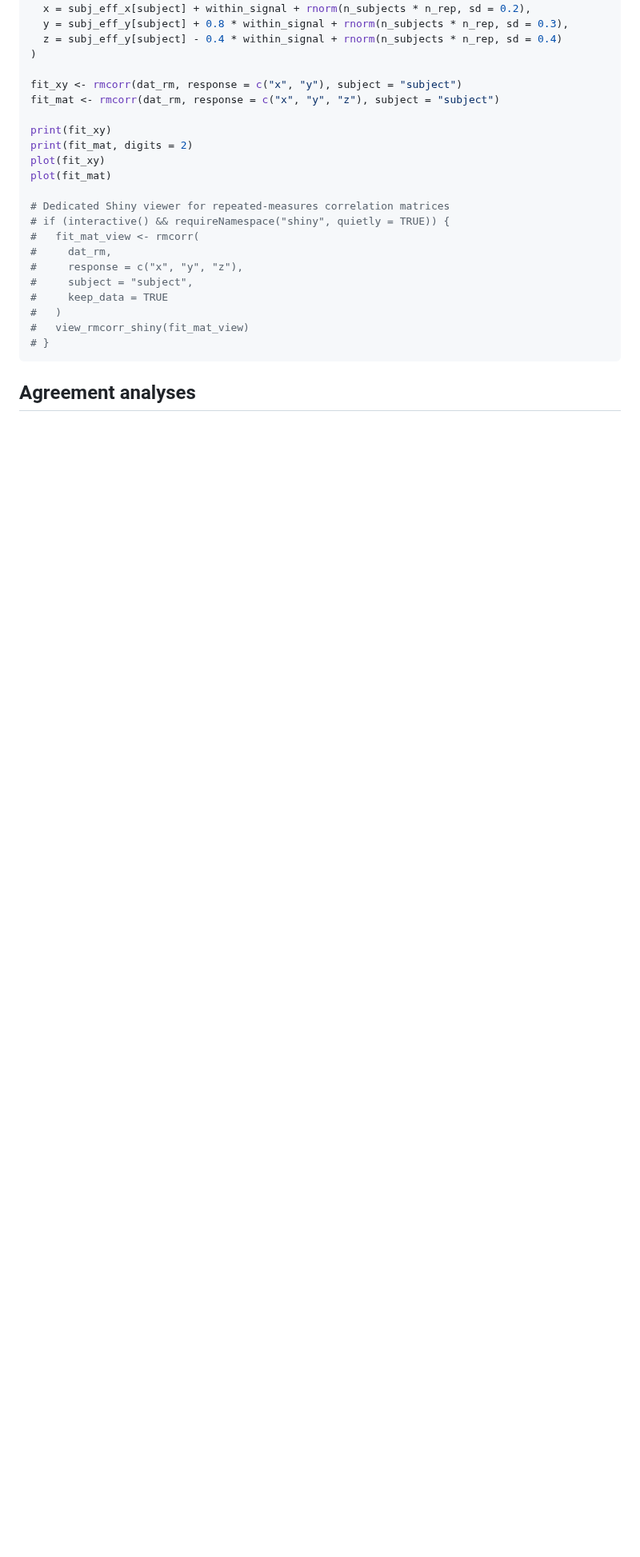
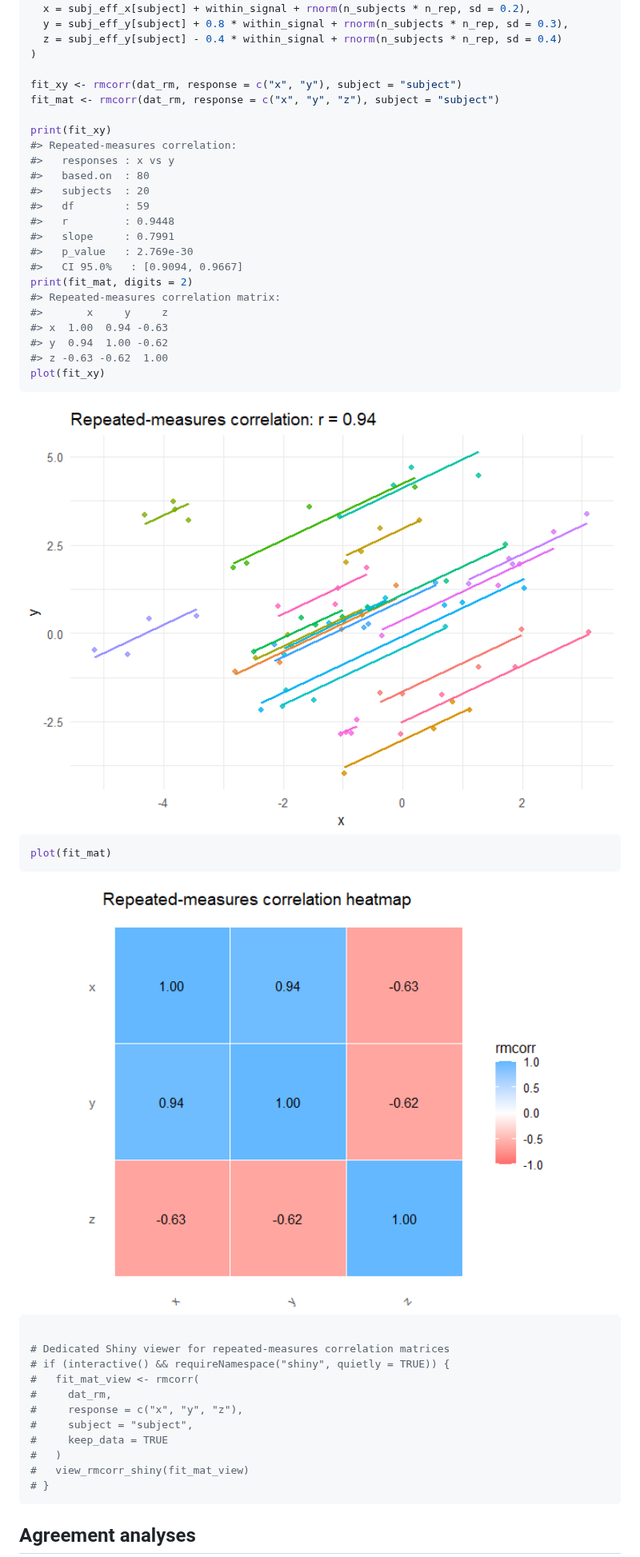
Before and after one commit to Prof-ThiagoOliveira/matrixCorr, a Markdown page: README.md, the part around one of its changes. Shown at 80% size. Rendered like a GitHub page; pictures changed too: man/figures/README-unnamed-chunk-10-1.png (added), man/figures/README-unnamed-chunk-10-2.png (added); blank space fills up the shorter version.

````diff
--- a/README.md
+++ b/README.md
@@ -202,9 +274,33 @@ fit_xy <- rmcorr(dat_rm, response = c("x", "y"), subject = "subject")
 fit_mat <- rmcorr(dat_rm, response = c("x", "y", "z"), subject = "subject")
 
 print(fit_xy)
+#> Repeated-measures correlation:
+#>   responses : x vs y
+#>   based.on  : 80
+#>   subjects  : 20
+#>   df        : 59
+#>   r         : 0.9448
+#>   slope     : 0.7991
+#>   p_value   : 2.769e-30
+#>   CI 95.0%   : [0.9094, 0.9667]
 print(fit_mat, digits = 2)
+#> Repeated-measures correlation matrix:
+#>       x     y     z
+#> x  1.00  0.94 -0.63
+#> y  0.94  1.00 -0.62
+#> z -0.63 -0.62  1.00
 plot(fit_xy)
+```
+
+<img src="man/figures/README-unnamed-chunk-10-1.png" alt="" width="100%" />
+
+``` r
 plot(fit_mat)
+```
+
+<img src="man/figures/README-unnamed-chunk-10-2.png" alt="" width="100%" />
+
+``` r
 
 # Dedicated Shiny viewer for repeated-measures correlation matrices
 # if (interactive() && requireNamespace("shiny", quietly = TRUE)) {
````
Also changed, not shown: other parts of README.md (+129 -19 lines), man/figures/README-unnamed-chunk-11-1.png (added), man/figures/README-unnamed-chunk-9-1.png (added), man/figures/logo.png (added), 2 other files.
